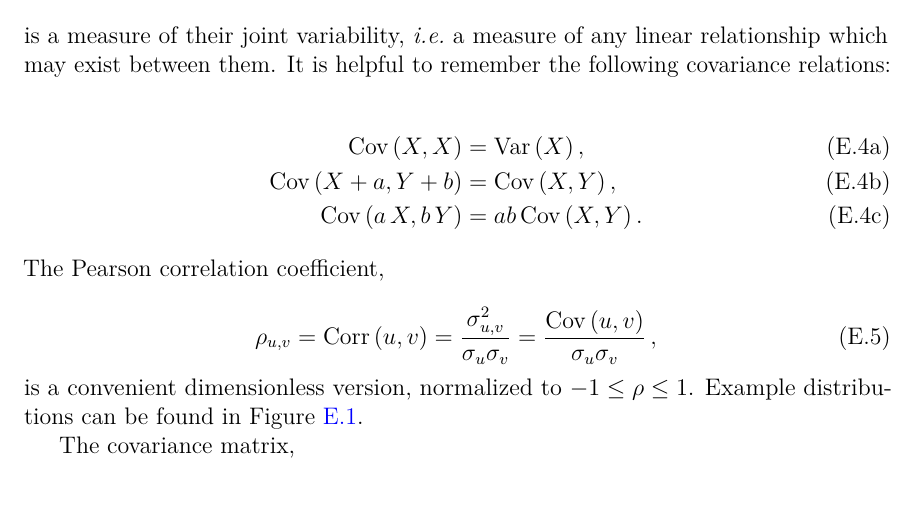
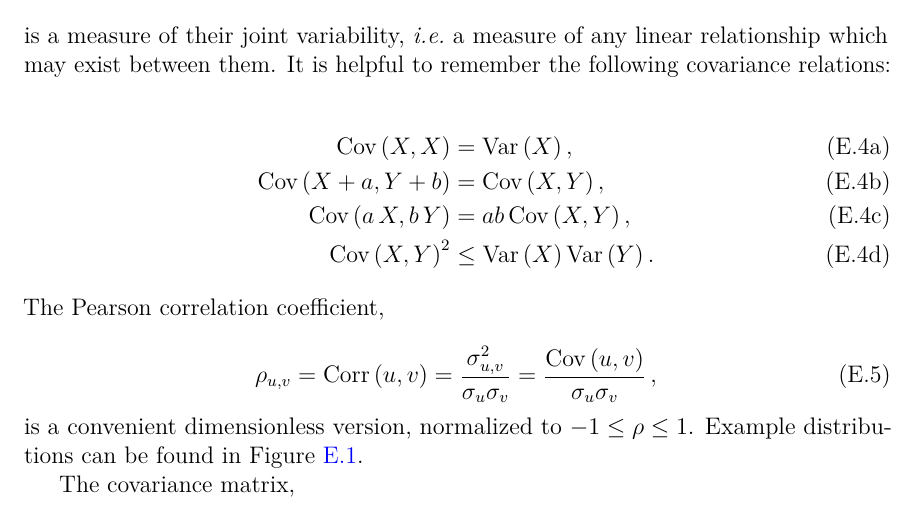
Before and after one commit to mepland/data_science_notes, a LaTeX thesis (ds_notes-epland.tex, which reads sections/appendixes/additional/stats.tex): part of page 69 of 108, cut so that both start at the same text. Compiled offline with pdfLaTeX.

Commit message:
added cov inequality

```diff
--- a/sections/appendixes/additional/stats.tex
+++ b/sections/appendixes/additional/stats.tex
@@ -61,7 +59,8 @@ It is helpful to remember the following covariance relations:
 \begin{align}
 \cov{X}{X} &= \variance{X}, \label{eq:stats:covar_relations:var} \\
 \cov{X + a}{Y + b} &= \cov{X}{Y}, \label{eq:stats:covar_relations:add} \\
-\cov{a\,X}{b\,Y} &= ab\,\cov{X}{Y}. \label{eq:stats:covar_relations:mult}
+\cov{a\,X}{b\,Y} &= ab\,\cov{X}{Y}, \label{eq:stats:covar_relations:mult} \\
+\cov{X}{Y}^{2} &\leq \variance{X}\variance{Y}. \label{eq:stats:covar_relations:inequality}
 \end{align}
 \end{subequations}
 The Pearson correlation coefficient,
```
Also changed, not shown: sections/appendixes/additional/stats.tex (2 more changed lines).
